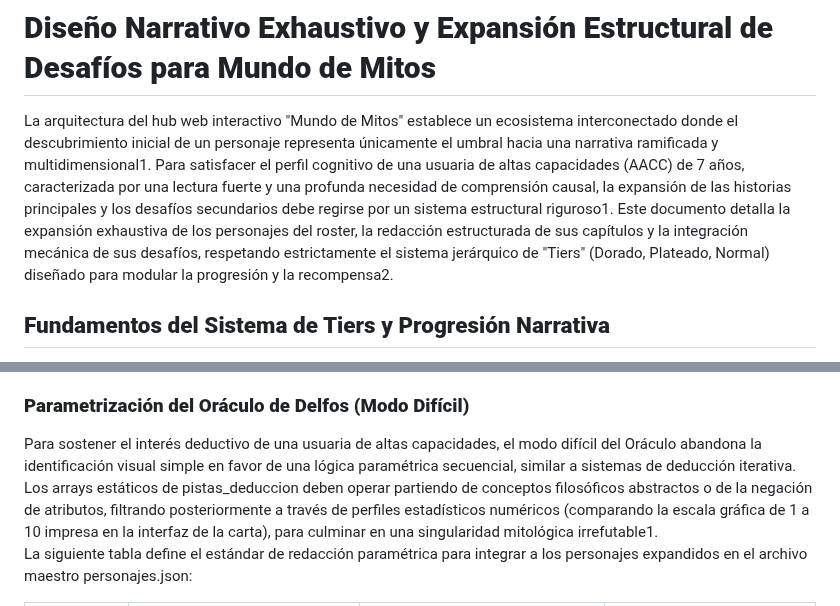
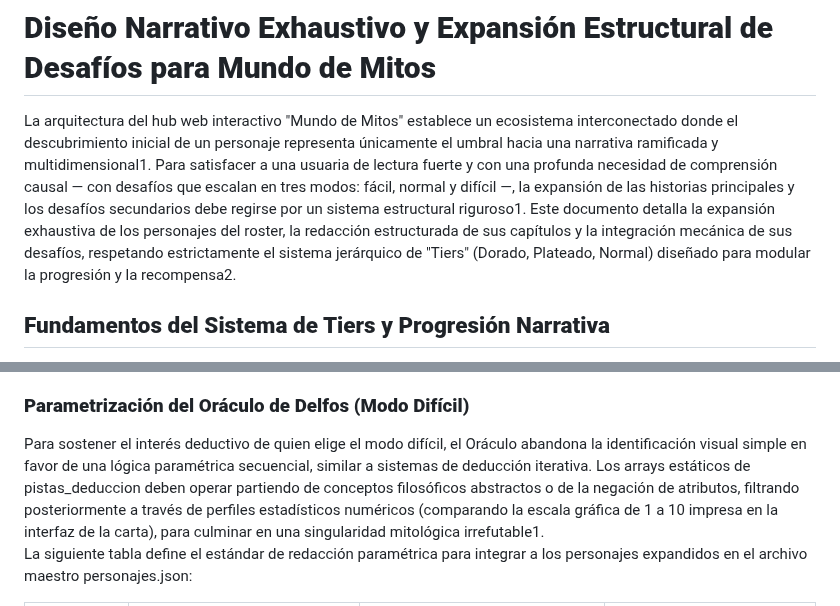
Before and after one commit to willyesposito/JuegoMitosFeli, a Markdown page: Archivos anteriores/Historias Mitológicas Por Niveles.md, 2 parts joined by grey strips. Drawn GitHub-style.

```diff
--- a/Archivos anteriores/Historias Mitológicas Por Niveles.md
+++ b/Archivos anteriores/Historias Mitológicas Por Niveles.md
@@ -1,6 +1,6 @@
 # **Diseño Narrativo Exhaustivo y Expansión Estructural de Desafíos para Mundo de Mitos**
 
-La arquitectura del hub web interactivo "Mundo de Mitos" establece un ecosistema interconectado donde el descubrimiento inicial de un personaje representa únicamente el umbral hacia una narrativa ramificada y multidimensional1. Para satisfacer el perfil cognitivo de una usuaria de altas capacidades (AACC) de 7 años, caracterizada por una lectura fuerte y una profunda necesidad de comprensión causal, la expansión de las historias principales y los desafíos secundarios debe regirse por un sistema estructural riguroso1. Este documento detalla la expansión exhaustiva de los personajes del roster, la redacción estructurada de sus capítulos y la integración mecánica de sus desafíos, respetando estrictamente el sistema jerárquico de "Tiers" (Dorado, Plateado, Normal) diseñado para modular la progresión y la recompensa2.
+La arquitectura del hub web interactivo "Mundo de Mitos" establece un ecosistema interconectado donde el descubrimiento inicial de un personaje representa únicamente el umbral hacia una narrativa ramificada y multidimensional1. Para satisfacer a una usuaria de lectura fuerte y con una profunda necesidad de comprensión causal — con desafíos que escalan en tres modos: fácil, normal y difícil —, la expansión de las historias principales y los desafíos secundarios debe regirse por un sistema estructural riguroso1. Este documento detalla la expansión exhaustiva de los personajes del roster, la redacción estructurada de sus capítulos y la integración mecánica de sus desafíos, respetando estrictamente el sistema jerárquico de "Tiers" (Dorado, Plateado, Normal) diseñado para modular la progresión y la recompensa2.
 
 ## **Fundamentos del Sistema de Tiers y Progresión Narrativa**
 
@@ -89,7 +89,7 @@ El enriquecimiento narrativo detallado en las secciones anteriores carece de val
 
 ### **Parametrización del Oráculo de Delfos (Modo Difícil)**
 
-Para sostener el interés deductivo de una usuaria de altas capacidades, el modo difícil del Oráculo abandona la identificación visual simple en favor de una lógica paramétrica secuencial, similar a sistemas de deducción iterativa. Los arrays estáticos de pistas\_deduccion deben operar partiendo de conceptos filosóficos abstractos o de la negación de atributos, filtrando posteriormente a través de perfiles estadísticos numéricos (comparando la escala gráfica de 1 a 10 impresa en la interfaz de la carta), para culminar en una singularidad mitológica irrefutable1.
+Para sostener el interés deductivo de quien elige el modo difícil, el Oráculo abandona la identificación visual simple en favor de una lógica paramétrica secuencial, similar a sistemas de deducción iterativa. Los arrays estáticos de pistas\_deduccion deben operar partiendo de conceptos filosóficos abstractos o de la negación de atributos, filtrando posteriormente a través de perfiles estadísticos numéricos (comparando la escala gráfica de 1 a 10 impresa en la interfaz de la carta), para culminar en una singularidad mitológica irrefutable1.
 La siguiente tabla define el estándar de redacción paramétrica para integrar a los personajes expandidos en el archivo maestro personajes.json:
 
 | ID Personaje | Pista Analítica 1 (Concepto Abstracto / Negación) | Pista Analítica 2 (Inferencia Estadística / Condición Numérica) | Pista Analítica 3 (Singularidad / Resolución Definitiva) |
```
Also changed, not shown: Archivos anteriores/roster_personajes_v2.md (+2 -2 lines), CLAUDE.md (+5 -1 lines).
